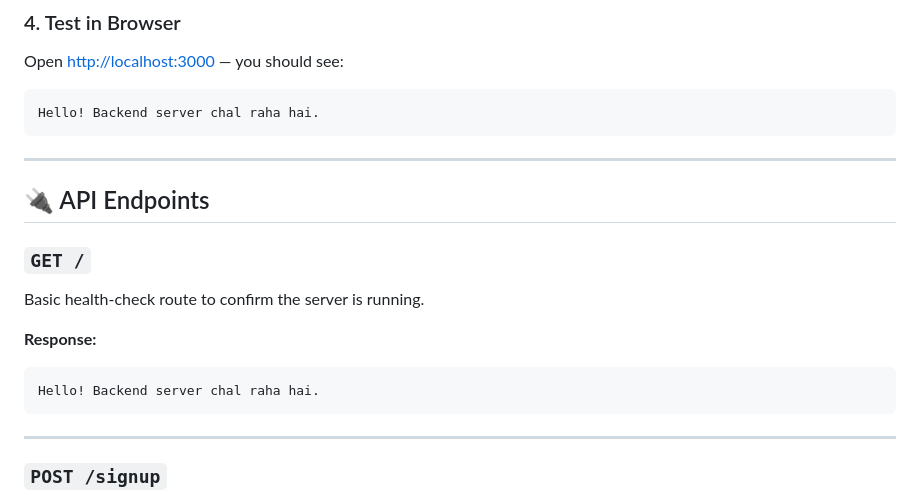
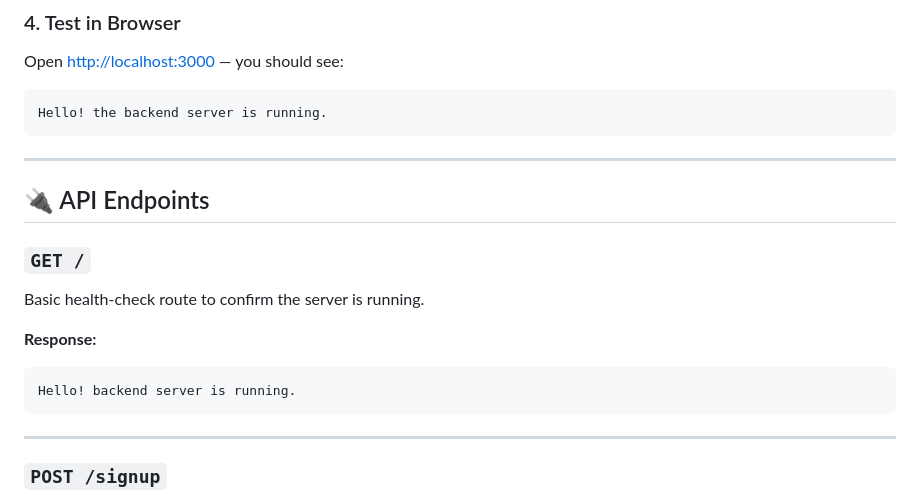
Before and after one commit to khadija0217/Task_2_KhadijaTahir, a Markdown page: README.md, the part around the change. Drawn GitHub-style.

````diff
--- a/README.md
+++ b/README.md
@@ -64,7 +64,7 @@ Server chal raha hai: http://localhost:3000
 Open [http://localhost:3000](http://localhost:3000) — you should see:
 
 ```
-Hello! Backend server chal raha hai.
+Hello! the backend server is running.
 ```
 
 ---
@@ -76,7 +76,7 @@ Basic health-check route to confirm the server is running.
 
 **Response:**
 ```
-Hello! Backend server chal raha hai.
+Hello! backend server is running.
 ```
 
 ---
````
